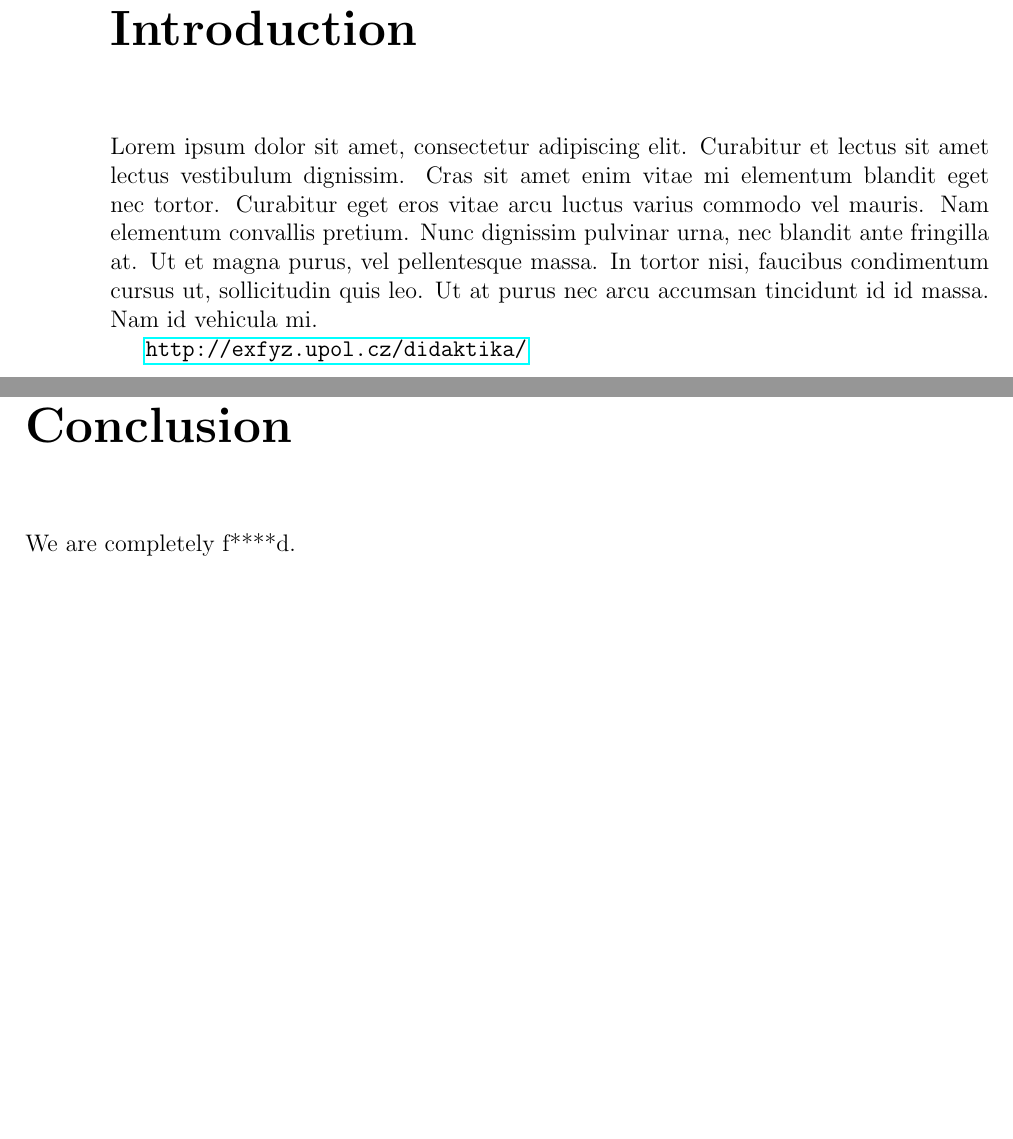
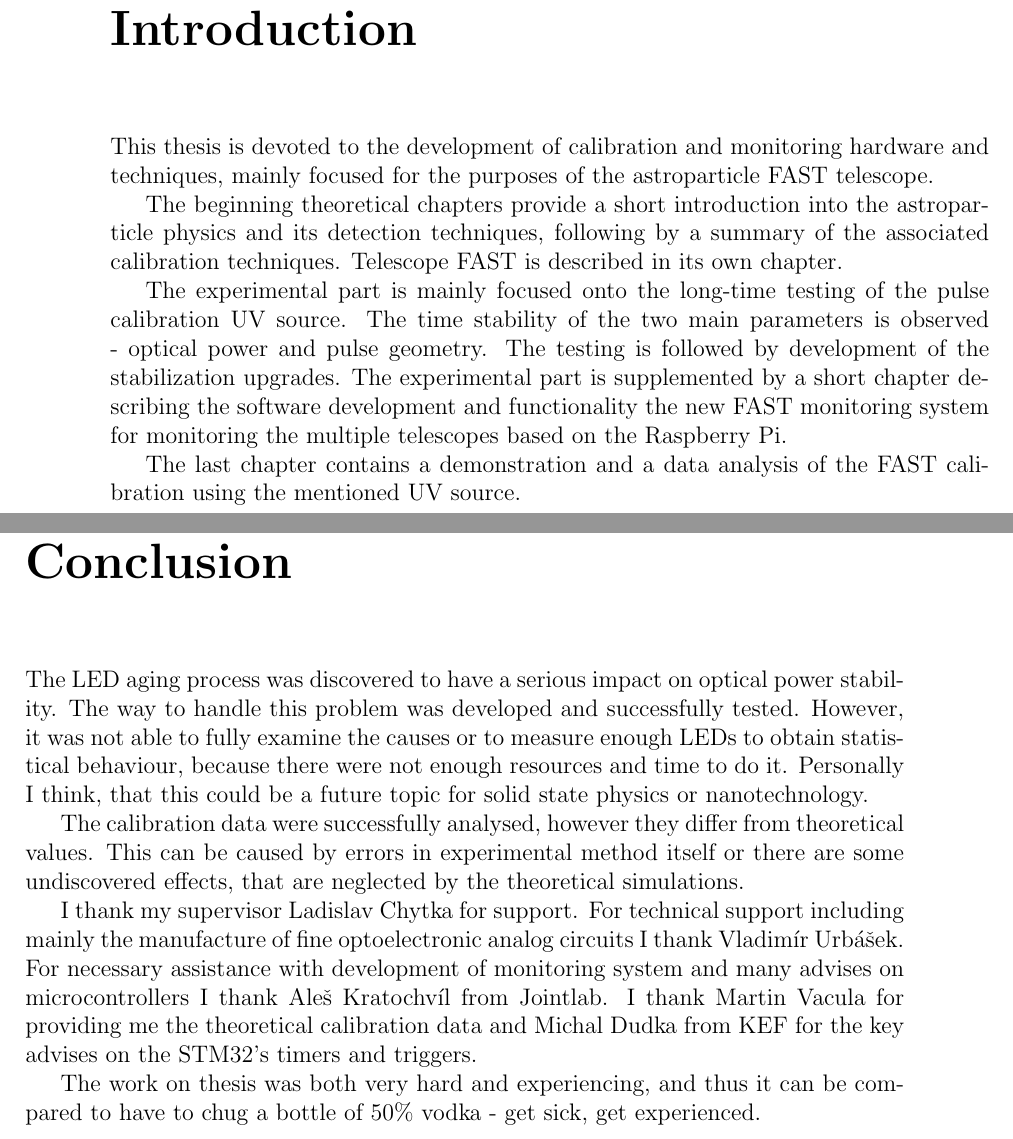
Before and after one commit to hrabeCesnek/BachelorThesis, a LaTeX thesis (bp_dp.tex): two parts of pages 7 and 54 of 56, joined at a grey line, cut so that both start at the same text, the shorter picture padded with empty space. Compiled offline with pdfLaTeX.

Commit message:
conclusion

```diff
--- a/bp_dp.tex
+++ b/bp_dp.tex
@@ -213,9 +213,14 @@ In~Olomouc~\today   \hfill\parbox[t]{6cm}{\centering\null\dotfill\\\student}
 \chapter*{Introduction}
 \addcontentsline{toc}{chapter}{Introduction}
 
-Lorem ipsum dolor sit amet, consectetur adipiscing elit. Curabitur et lectus sit amet lectus vestibulum dignissim. Cras sit amet enim vitae mi elementum blandit eget nec tortor. Curabitur eget eros vitae arcu luctus varius commodo vel mauris. Nam elementum convallis pretium. Nunc dignissim pulvinar urna, nec blandit ante fringilla at. Ut et magna purus, vel pellentesque massa. In tortor nisi, faucibus condimentum cursus ut, sollicitudin quis leo. Ut at purus nec arcu accumsan tincidunt id id massa. Nam id vehicula mi.
+This thesis is devoted to the development of calibration and monitoring hardware and techniques, mainly focused for the purposes of the astroparticle FAST telescope.
+\par
+The beginning theoretical chapters provide a short introduction into the astroparticle physics and its detection techniques, following by a summary of the associated calibration techniques. Telescope FAST is described in its own chapter.
+\par
+The experimental part is mainly focused onto the long-time testing of the pulse calibration UV source. The time stability of the two main parameters is observed - optical power and pulse geometry. The testing is followed by development of the stabilization upgrades. The experimental part is supplemented by a short chapter describing the software development and functionality the new FAST monitoring system for monitoring the multiple telescopes based on the Raspberry Pi.
+\par
+The last chapter contains a demonstration and a data analysis of the FAST calibration using the mentioned UV source.
 
-\url{http://exfyz.upol.cz/didaktika/}
 
 % -----------------------------------------------
 % Kapitoly lze ukládat do zvláštních souborů...
@@ -239,7 +244,19 @@ Lorem ipsum dolor sit amet, consectetur adipiscing elit. Curabitur et lectus sit
 \chapter*{Conclusion}
 \addcontentsline{toc}{chapter}{Conclusion}
 
-We are completely f****d.
+
+
+
+\par
+The LED aging process was discovered to have a serious impact on optical power stability. The way to handle this problem was developed and successfully tested. However, it was not able to fully examine the causes or to measure enough LEDs to obtain statistical behaviour, because there were not enough resources and time to do it. Personally I think, that this could be a future topic for solid state physics or nanotechnology.
+\par
+The calibration data were successfully analysed, however they differ from theoretical values. This can be caused by errors in experimental method itself or there are some undiscovered effects, that are neglected by the theoretical simulations.
+\par
+I thank my supervisor Ladislav Chytka for support. For technical support including mainly the manufacture of fine optoelectronic analog circuits I thank Vladimír Urbášek. For necessary assistance with development of monitoring system and many advises on microcontrollers I thank Aleš Kratochvíl from Jointlab. I thank Martin Vacula for providing me the theoretical calibration data and Michal Dudka from KEF for the key advises on the STM32's timers and triggers.
+\par
+The work on thesis was both very hard and experiencing, and thus it can be compared to have to chug a bottle of 50$\%$ vodka - get sick, get experienced.
+
+
 
 % -----------------------------------------------
 % Literatura a prameny
```
Also changed, not shown: Chapter4.tex (+3 -3 lines), 2 other files.
